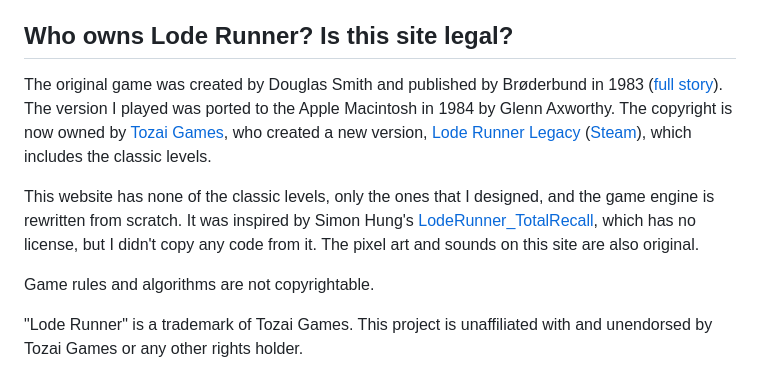
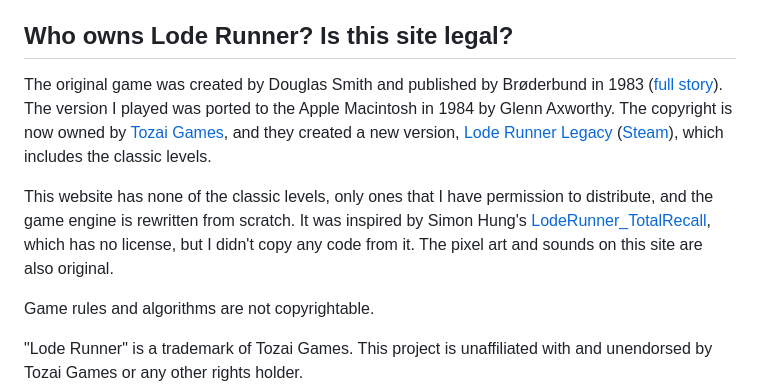
Before and after one commit to jpivarski/jims-loderunner-levels, a Markdown page: README.md, the part around one of its changes. Rendered like a GitHub page.

```diff
--- a/README.md
+++ b/README.md
@@ -49,9 +49,9 @@ Simon Hung's [LodeRunner_TotalRecall](https://github.com/SimonHung/LodeRunner_To
 
 ## Who owns Lode Runner? Is this site legal?
 
-The original game was created by Douglas Smith and published by Brøderbund in 1983 ([full story](https://www.filfre.net/2020/12/lode-runner/)). The version I played was ported to the Apple Macintosh in 1984 by Glenn Axworthy. The copyright is now owned by [Tozai Games](https://global.tozaigames.com/), who created a new version, [Lode Runner Legacy](https://global.tozaigames.com/legacy/) ([Steam](https://store.steampowered.com/app/628660/Lode_Runner_Legacy/)), which includes the classic levels.
+The original game was created by Douglas Smith and published by Brøderbund in 1983 ([full story](https://www.filfre.net/2020/12/lode-runner/)). The version I played was ported to the Apple Macintosh in 1984 by Glenn Axworthy. The copyright is now owned by [Tozai Games](https://global.tozaigames.com/), and they created a new version, [Lode Runner Legacy](https://global.tozaigames.com/legacy/) ([Steam](https://store.steampowered.com/app/628660/Lode_Runner_Legacy/)), which includes the classic levels.
 
-This website has none of the classic levels, only the ones that I designed, and the game engine is rewritten from scratch. It was inspired by Simon Hung's [LodeRunner_TotalRecall](https://github.com/SimonHung/LodeRunner_TotalRecall), which has no license, but I didn't copy any code from it. The pixel art and sounds on this site are also original.
+This website has none of the classic levels, only ones that I have permission to distribute, and the game engine is rewritten from scratch. It was inspired by Simon Hung's [LodeRunner_TotalRecall](https://github.com/SimonHung/LodeRunner_TotalRecall), which has no license, but I didn't copy any code from it. The pixel art and sounds on this site are also original.
 
 Game rules and algorithms are not copyrightable.
 
```
Also changed, not shown: other parts of README.md (+3 -3 lines).
